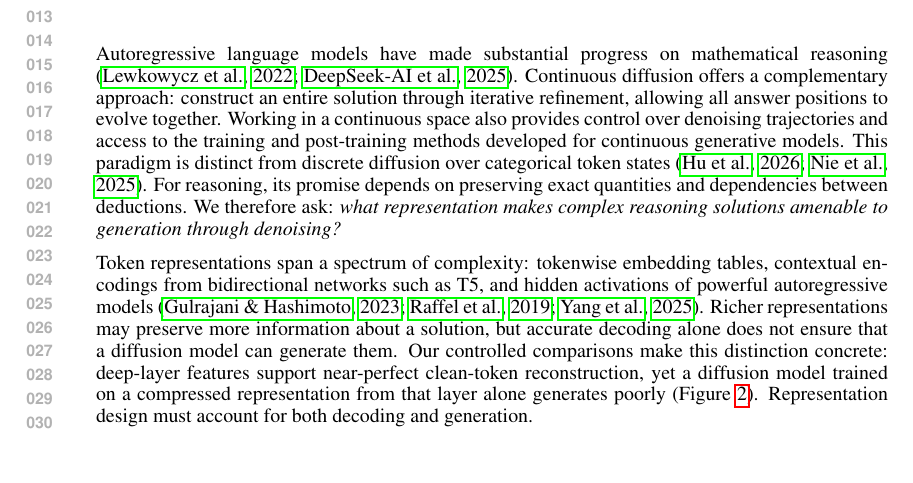
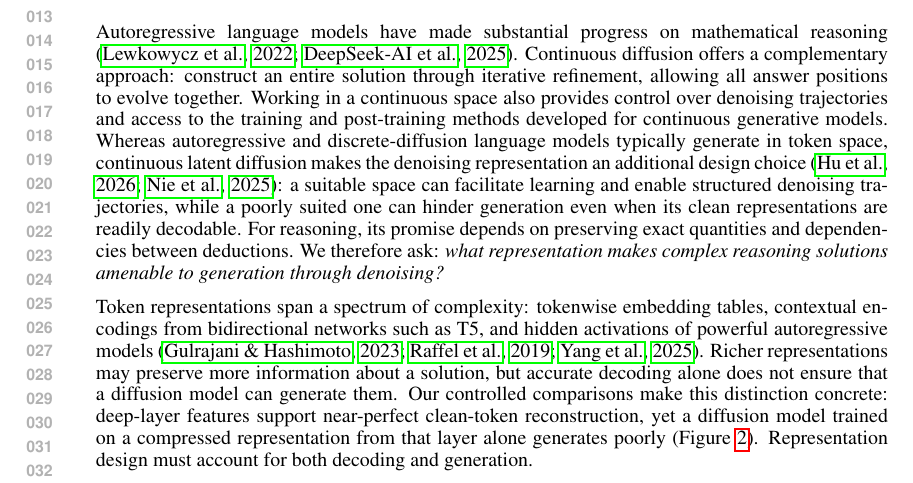
Before and after one commit to chengxiang/diffusion_language_paper, a LaTeX document (main.tex): part of page 1 of 37, cut so that both start at the same text, the shorter picture padded with empty space. Compiled offline with pdfLaTeX.

Commit message:
Motivate representation choice as a defining aspect of continuous diffusion

```diff
--- a/main.tex
+++ b/main.tex
@@ -35,7 +35,7 @@
 \section{Introduction}
 \label{sec:introduction}
 
-Autoregressive language models have made substantial progress on mathematical reasoning \citep{minerva,deepseekr1}. Continuous diffusion offers a complementary approach: construct an entire solution through iterative refinement, allowing all answer positions to evolve together. Working in a continuous space also provides control over denoising trajectories and access to the training and post-training methods developed for continuous generative models. This paradigm is distinct from discrete diffusion over categorical token states \citep{elf,llada}. For reasoning, its promise depends on preserving exact quantities and dependencies between deductions. We therefore ask: \emph{what representation makes complex reasoning solutions amenable to generation through denoising?}
+Autoregressive language models have made substantial progress on mathematical reasoning \citep{minerva,deepseekr1}. Continuous diffusion offers a complementary approach: construct an entire solution through iterative refinement, allowing all answer positions to evolve together. Working in a continuous space also provides control over denoising trajectories and access to the training and post-training methods developed for continuous generative models. Whereas autoregressive and discrete-diffusion language models typically generate in token space, continuous latent diffusion makes the denoising representation an additional design choice \citep{elf,llada}: a suitable space can facilitate learning and enable structured denoising trajectories, while a poorly suited one can hinder generation even when its clean representations are readily decodable. For reasoning, its promise depends on preserving exact quantities and dependencies between deductions. We therefore ask: \emph{what representation makes complex reasoning solutions amenable to generation through denoising?}
 
 Token representations span a spectrum of complexity: tokenwise embedding tables, contextual encodings from bidirectional networks such as T5, and hidden activations of powerful autoregressive models \citep{plaid,t5,qwen3}. Richer representations may preserve more information about a solution, but accurate decoding alone does not ensure that a diffusion model can generate them. Our controlled comparisons make this distinction concrete: deep-layer features support near-perfect clean-token reconstruction, yet a diffusion model trained on a compressed representation from that layer alone generates poorly (Figure~\ref{fig:representationcomparison}). Representation design must account for both decoding and generation.
 
```
